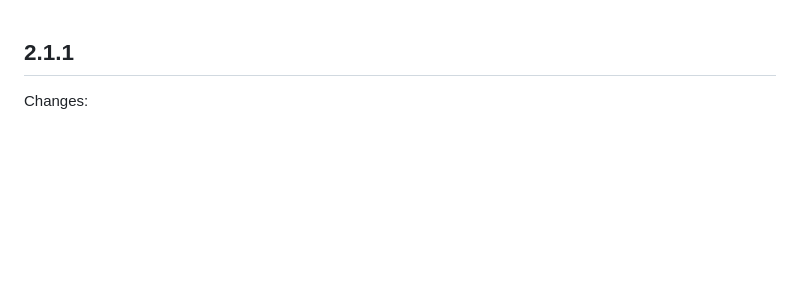
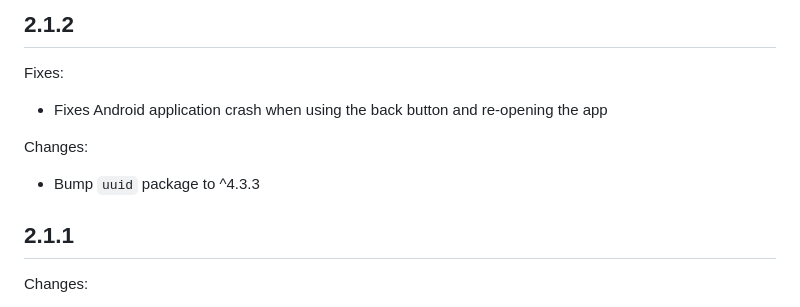
Before and after one commit to harness/ff-flutter-client-sdk, a Markdown page: CHANGELOG.md, the part around the change. Drawn GitHub-style; blank space fills up the shorter version.

Commit message:
maint - changelog (#34)

```diff
--- a/CHANGELOG.md
+++ b/CHANGELOG.md
@@ -1,3 +1,13 @@
+## 2.1.2
+
+Fixes:
+
+* Fixes Android application crash when using the back button and re-opening the app
+
+Changes:
+
+* Bump `uuid` package to ^4.3.3
+
 ## 2.1.1
 
 Changes:
```
